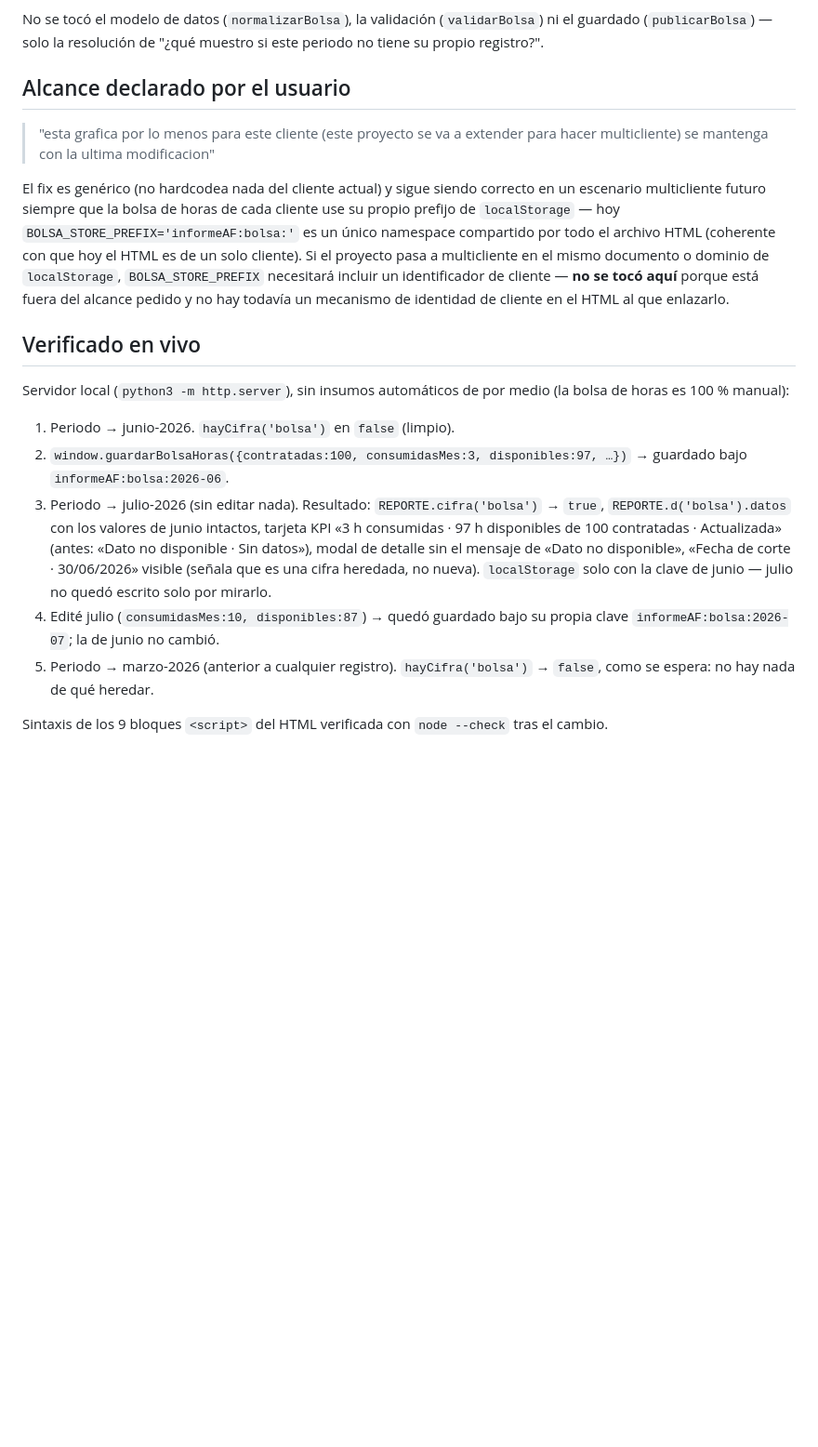
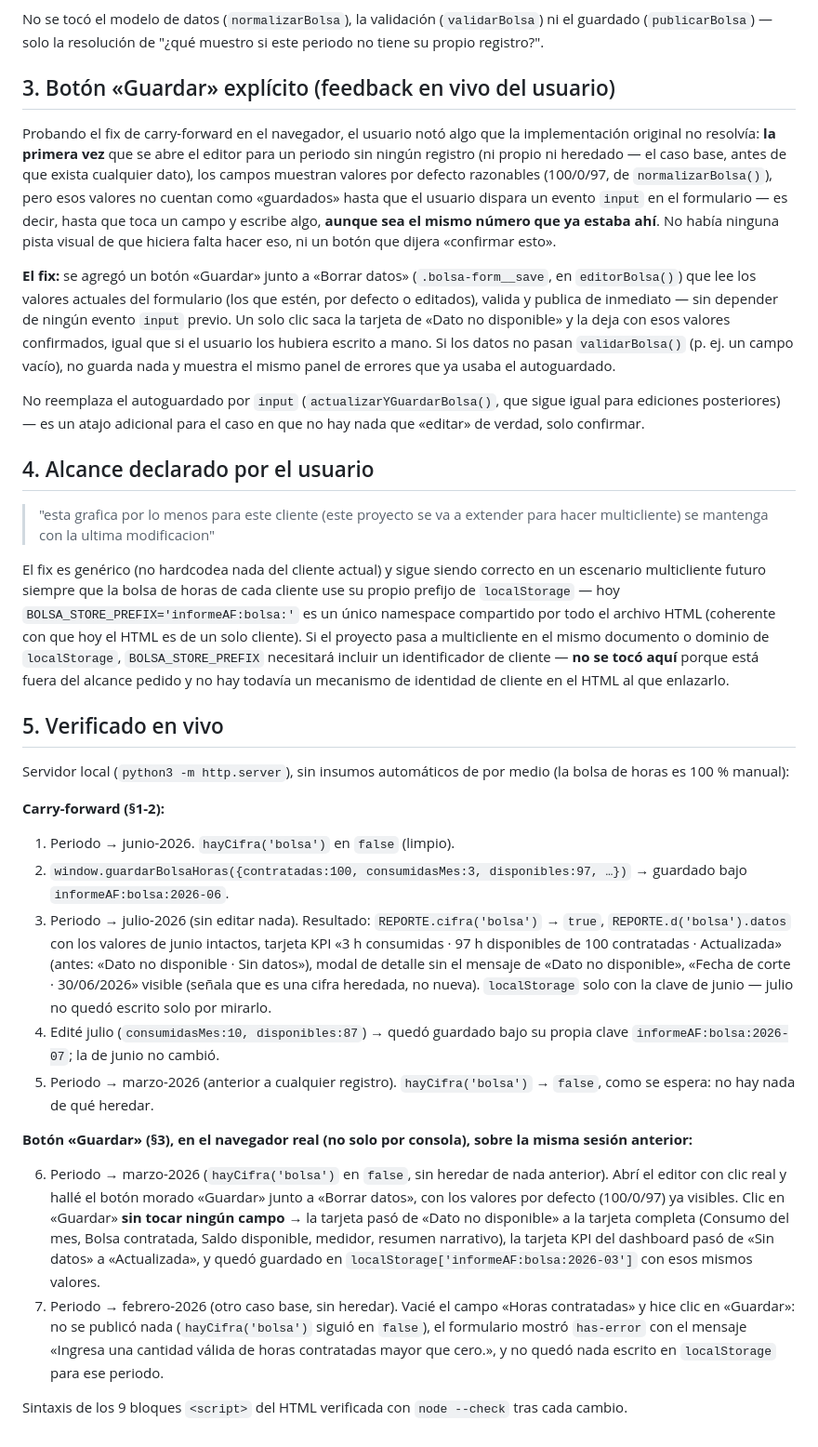
Before and after one commit to Jordy-Lv/InformeGerencialSETI, a Markdown page: docs/2026-08-04-bolsa-de-horas-persiste-entre-periodos.md, the part around one of its changes. Shown at 93% size. Drawn GitHub-style; blank space fills up the shorter version.

Commit message:
Bolsa de horas: botón "Guardar" explícito para confirmar valores por defecto
Feedback en vivo del usuario probando el fix de carry-forward: la única forma
de sacar la tarjeta de "Dato no disponible" la primera vez (sin ningún
registro previo que heredar) era tocar un campo y reescribir el mismo valor
que ya estaba ahí, sin ninguna pista visual de que hiciera falta hacerlo.

Se agrega un botón "Guardar" junto a "Borrar datos" que confirma los valores
visibles del formulario (por defecto o editados) con un solo clic, sin
depender de que se dispare un evento input. Valida igual que el autoguardado:
con datos inválidos no publica nada y muestra el mismo panel de errores.

Verificado en vivo con clics reales en el navegador: Guardar sin tocar nada
activa la tarjeta completa y persiste en localStorage; Guardar con un campo
vacío bloquea el guardado y marca el error, sin escribir nada.

Co-Authored-By: Claude Sonnet 5 <noreply@anthropic.com>

```diff
--- a/docs/2026-08-04-bolsa-de-horas-persiste-entre-periodos.md
+++ b/docs/2026-08-04-bolsa-de-horas-persiste-entre-periodos.md
@@ -55,7 +61,32 @@ No se tocó el modelo de datos (`normalizarBolsa`), la validación
 (`validarBolsa`) ni el guardado (`publicarBolsa`) — solo la resolución de
 "¿qué muestro si este periodo no tiene su propio registro?".
 
-## Alcance declarado por el usuario
+## 3. Botón «Guardar» explícito (feedback en vivo del usuario)
+
+Probando el fix de carry-forward en el navegador, el usuario notó algo que la
+implementación original no resolvía: **la primera vez** que se abre el editor
+para un periodo sin ningún registro (ni propio ni heredado — el caso base,
+antes de que exista cualquier dato), los campos muestran valores por defecto
+razonables (100/0/97, de `normalizarBolsa()`), pero esos valores no cuentan
+como «guardados» hasta que el usuario dispara un evento `input` en el
+formulario — es decir, hasta que toca un campo y escribe algo, **aunque sea
+el mismo número que ya estaba ahí**. No había ninguna pista visual de que
+hiciera falta hacer eso, ni un botón que dijera «confirmar esto».
+
+**El fix:** se agregó un botón «Guardar» junto a «Borrar datos»
+(`.bolsa-form__save`, en `editorBolsa()`) que lee los valores actuales del
+formulario (los que estén, por defecto o editados), valida y publica de
+inmediato — sin depender de ningún evento `input` previo. Un solo clic saca
+la tarjeta de «Dato no disponible» y la deja con esos valores confirmados,
+igual que si el usuario los hubiera escrito a mano. Si los datos no pasan
+`validarBolsa()` (p. ej. un campo vacío), no guarda nada y muestra el mismo
+panel de errores que ya usaba el autoguardado.
+
+No reemplaza el autoguardado por `input` (`actualizarYGuardarBolsa()`, que
+sigue igual para ediciones posteriores) — es un atajo adicional para el caso
+en que no hay nada que «editar» de verdad, solo confirmar.
+
+## 4. Alcance declarado por el usuario
 
 > "esta grafica por lo menos para este cliente (este proyecto se va a
 > extender para hacer multicliente) se mantenga con la ultima modificacion"
@@ -70,10 +101,12 @@ Si el proyecto pasa a multicliente en el mismo documento o dominio de
 cliente — **no se tocó aquí** porque está fuera del alcance pedido y no hay
 todavía un mecanismo de identidad de cliente en el HTML al que enlazarlo.
 
-## Verificado en vivo
+## 5. Verificado en vivo
 
 Servidor local (`python3 -m http.server`), sin insumos automáticos de por
 medio (la bolsa de horas es 100 % manual):
+
+**Carry-forward (§1-2):**
 
 1. Periodo → junio-2026. `hayCifra('bolsa')` en `false` (limpio).
 2. `window.guardarBolsaHoras({contratadas:100, consumidasMes:3,
@@ -91,5 +124,24 @@ medio (la bolsa de horas es 100 % manual):
 5. Periodo → marzo-2026 (anterior a cualquier registro). `hayCifra('bolsa')`
    → `false`, como se espera: no hay nada de qué heredar.
 
+**Botón «Guardar» (§3), en el navegador real (no solo por consola), sobre la
+misma sesión anterior:**
+
+6. Periodo → marzo-2026 (`hayCifra('bolsa')` en `false`, sin heredar de
+   nada anterior). Abrí el editor con clic real y hallé el botón morado
+   «Guardar» junto a «Borrar datos», con los valores por defecto (100/0/97)
+   ya visibles. Clic en «Guardar» **sin tocar ningún campo** → la tarjeta
+   pasó de «Dato no disponible» a la tarjeta completa (Consumo del mes,
+   Bolsa contratada, Saldo disponible, medidor, resumen narrativo), la
+   tarjeta KPI del dashboard pasó de «Sin datos» a «Actualizada», y quedó
+   guardado en `localStorage['informeAF:bolsa:2026-03']` con esos mismos
+   valores.
+7. Periodo → febrero-2026 (otro caso base, sin heredar). Vacié el campo
+   «Horas contratadas» y hice clic en «Guardar»: no se publicó nada
+   (`hayCifra('bolsa')` siguió en `false`), el formulario mostró
+   `has-error` con el mensaje «Ingresa una cantidad válida de horas
+   contratadas mayor que cero.», y no quedó nada escrito en `localStorage`
+   para ese periodo.
+
 Sintaxis de los 9 bloques `<script>` del HTML verificada con `node --check`
-tras el cambio.
+tras cada cambio.
```
Also changed, not shown: other parts of docs/2026-08-04-bolsa-de-horas-persiste-entre-periodos.md (+8 -2 lines).
